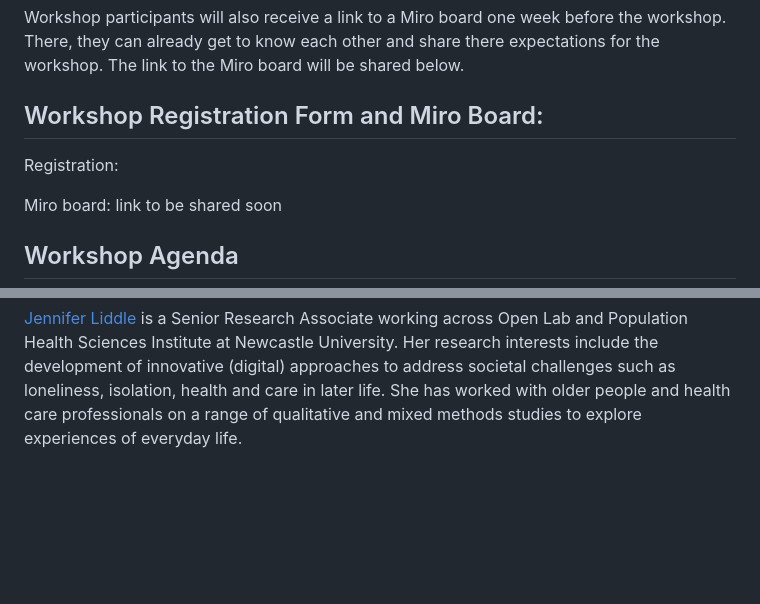
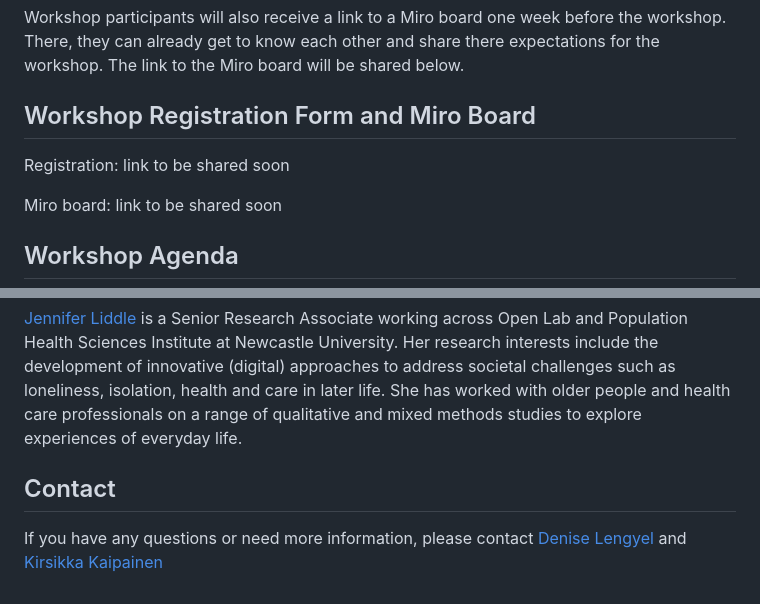
Before and after one commit to digitalinteraction/ttrpg-2023, a Markdown page: index.md, 2 parts joined by grey strips. GitHub-like rendering; blank space fills up the shorter version.

Commit message:
Update index.md
minor changes/additions

```diff
--- a/index.md
+++ b/index.md
@@ -26,9 +26,9 @@ Participation itself will be possible in person only. When registering, you can
 
 Workshop participants will also receive a link to a Miro board one week before the workshop. There, they can already get to know each other and share there expectations for the workshop. The link to the Miro board will be shared below.
 
-## Workshop Registration Form and Miro Board:
+## Workshop Registration Form and Miro Board
 
-Registration:
+Registration: link to be shared soon
 
 Miro board: link to be shared soon
 
@@ -53,3 +53,6 @@ With a background in technology-aided interventions for mental well-being, her c
 
 [Jennifer Liddle](https://openlab.ncl.ac.uk/people/jennifer-liddle/) is a Senior Research Associate working across Open Lab and Population Health Sciences Institute at Newcastle
 University. Her research interests include the development of innovative (digital) approaches to address societal challenges such as loneliness, isolation, health and care in later life. She has worked with older people and health care professionals on a range of qualitative and mixed methods studies to explore experiences of everyday life.
+
+## Contact
+If you have any questions or need more information, please contact [Denise Lengyel](mailto:denise.lengyel@newcastle.ac.uk) and [Kirsikka Kaipainen](mailto:kirsikka.kaipainen@tuni.fi)
```
